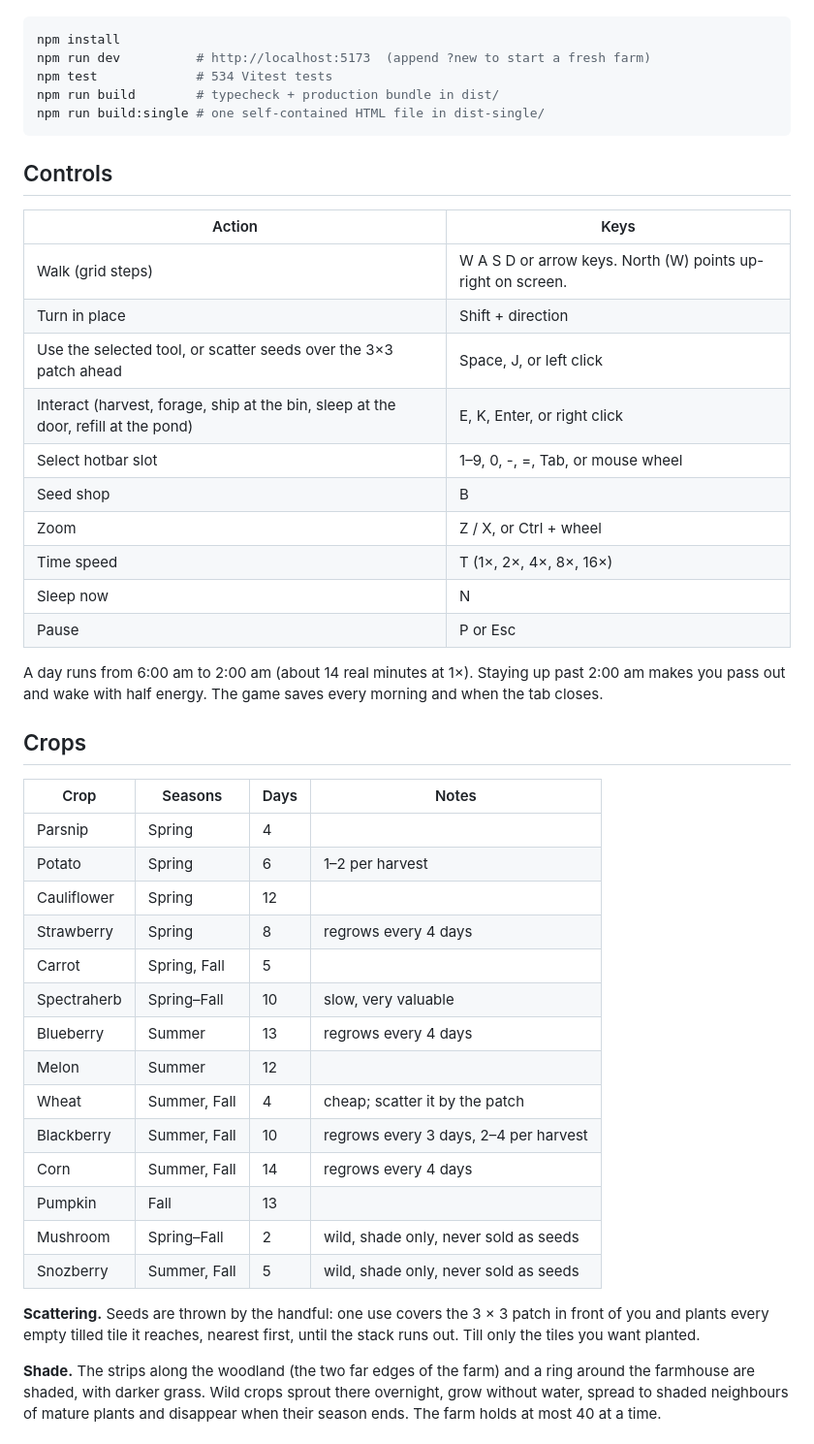
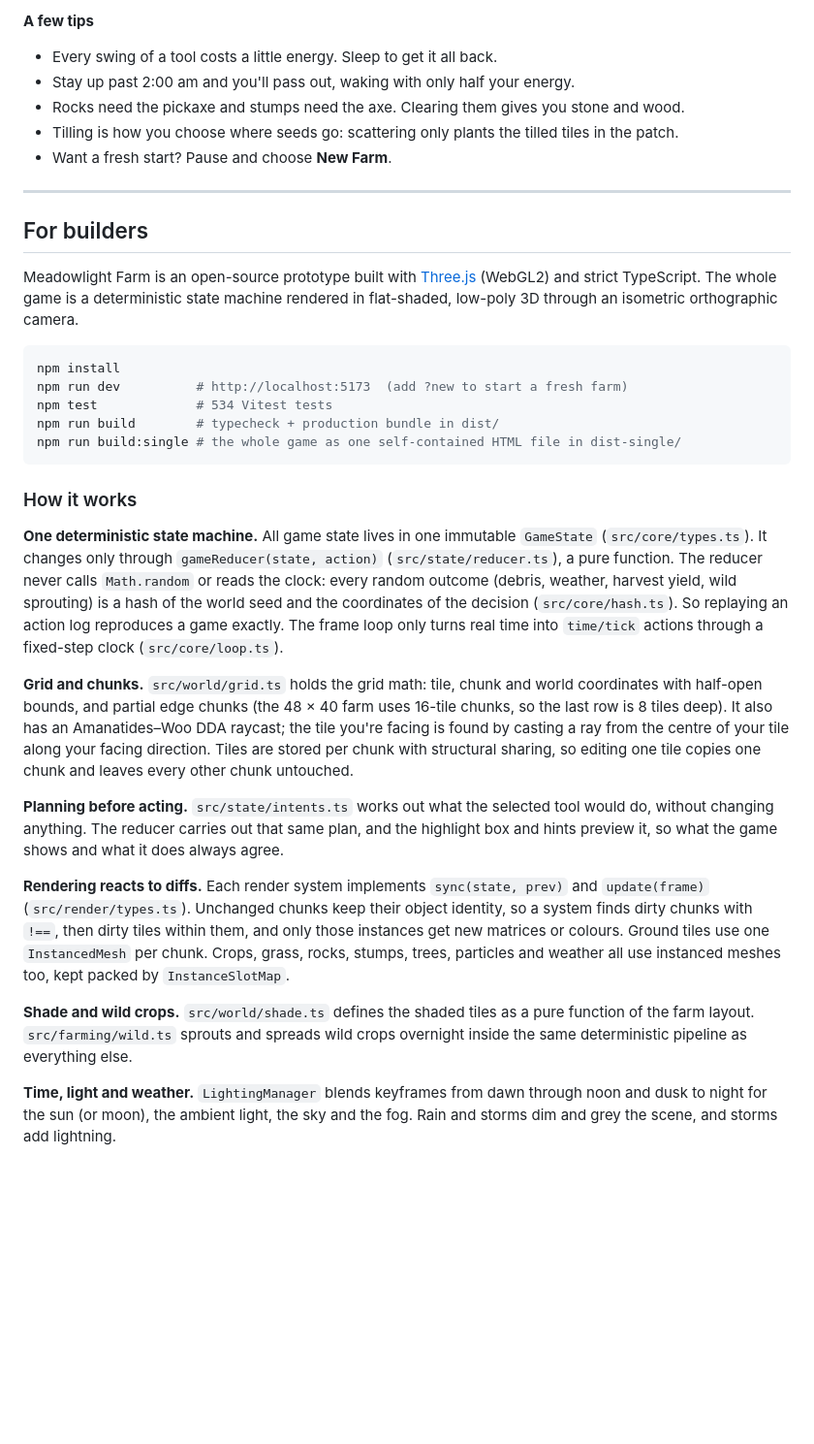
Before and after one commit to 0xEl1yahu/meadowlight-farm, a Markdown page: README.md, the part around one of its changes. Shown at 97% size. Rendered like a GitHub page; blank space fills up the shorter version.

````diff
--- a/README.md
+++ b/README.md
@@ -4,49 +61,36 @@ A playable 3D farming-sim core loop in the spirit of Stardew Valley: till soil,
+**A few tips**
+
+- Every swing of a tool costs a little energy. Sleep to get it all back.
+- Stay up past 2:00 am and you'll pass out, waking with only half your energy.
+- Rocks need the pickaxe and stumps need the axe. Clearing them gives you stone and wood.
+- Tilling is how you choose where seeds go: scattering only plants the tilled tiles in the patch.
+- Want a fresh start? Pause and choose **New Farm**.
+
+---
+
+## For builders
+
+Meadowlight Farm is an open-source prototype built with [Three.js](https://threejs.org) (WebGL2) and strict TypeScript. The whole game is a deterministic state machine rendered in flat-shaded, low-poly 3D through an isometric orthographic camera.
 
 ```bash
 npm install
-npm run dev          # http://localhost:5173  (append ?new to start a fresh farm)
+npm run dev          # http://localhost:5173  (add ?new to start a fresh farm)
 npm test             # 534 Vitest tests
 npm run build        # typecheck + production bundle in dist/
-npm run build:single # one self-contained HTML file in dist-single/
+npm run build:single # the whole game as one self-contained HTML file in dist-single/
 ```
 
-## Controls
+### How it works
 
-| Action | Keys |
-| --- | --- |
-| Walk (grid steps) | W A S D or arrow keys. North (W) points up-right on screen. |
-| Turn in place | Shift + direction |
-| Use the selected tool, or scatter seeds over the 3×3 patch ahead | Space, J, or left click |
-| Interact (harvest, forage, ship at the bin, sleep at the door, refill at the pond) | E, K, Enter, or right click |
-| Select hotbar slot | 1–9, 0, -, =, Tab, or mouse wheel |
-| Seed shop | B |
-| Zoom | Z / X, or Ctrl + wheel |
-| Time speed | T (1×, 2×, 4×, 8×, 16×) |
-| Sleep now | N |
-| Pause | P or Esc |
+**One deterministic state machine.** All game state lives in one immutable `GameState` (`src/core/types.ts`). It changes only through `gameReducer(state, action)` (`src/state/reducer.ts`), a pure function. The reducer never calls `Math.random` or reads the clock: every random outcome (debris, weather, harvest yield, wild sprouting) is a hash of the world seed and the coordinates of the decision (`src/core/hash.ts`). So replaying an action log reproduces a game exactly. The frame loop only turns real time into `time/tick` actions through a fixed-step clock (`src/core/loop.ts`).
 
-A day runs from 6:00 am to 2:00 am (about 14 real minutes at 1×). Staying up past 2:00 am makes you pass out and wake with half energy. The game saves every morning and when the tab closes.
+**Grid and chunks.** `src/world/grid.ts` holds the grid math: tile, chunk and world coordinates with half-open bounds, and partial edge chunks (the 48 × 40 farm uses 16-tile chunks, so the last row is 8 tiles deep). It also has an Amanatides–Woo DDA raycast; the tile you're facing is found by casting a ray from the centre of your tile along your facing direction. Tiles are stored per chunk with structural sharing, so editing one tile copies one chunk and leaves every other chunk untouched.
 
-## Crops
+**Planning before acting.** `src/state/intents.ts` works out what the selected tool would do, without changing anything. The reducer carries out that same plan, and the highlight box and hints preview it, so what the game shows and what it does always agree.
 
-| Crop | Seasons | Days | Notes |
-| --- | --- | --- | --- |
-| Parsnip | Spring | 4 | |
-| Potato | Spring | 6 | 1–2 per harvest |
-| Cauliflower | Spring | 12 | |
-| Strawberry | Spring | 8 | regrows every 4 days |
-| Carrot | Spring, Fall | 5 | |
-| Spectraherb | Spring–Fall | 10 | slow, very valuable |
-| Blueberry | Summer | 13 | regrows every 4 days |
-| Melon | Summer | 12 | |
-| Wheat | Summer, Fall | 4 | cheap; scatter it by the patch |
-| Blackberry | Summer, Fall | 10 | regrows every 3 days, 2–4 per harvest |
-| Corn | Summer, Fall | 14 | regrows every 4 days |
-| Pumpkin | Fall | 13 | |
-| Mushroom | Spring–Fall | 2 | wild, shade only, never sold as seeds |
-| Snozberry | Summer, Fall | 5 | wild, shade only, never sold as seeds |
+**Rendering reacts to diffs.** Each render system implements `sync(state, prev)` and `update(frame)` (`src/render/types.ts`). Unchanged chunks keep their object identity, so a system finds dirty chunks with `!==`, then dirty tiles within them, and only those instances get new matrices or colours. Ground tiles use one `InstancedMesh` per chunk. Crops, grass, rocks, stumps, trees, particles and weather all use instanced meshes too, kept packed by `InstanceSlotMap`.
 
-**Scattering.** Seeds are thrown by the handful: one use covers the 3 × 3 patch in front of you and plants every empty tilled tile it reaches, nearest first, until the stack runs out. Till only the tiles you want planted.
+**Shade and wild crops.** `src/world/shade.ts` defines the shaded tiles as a pure function of the farm layout. `src/farming/wild.ts` sprouts and spreads wild crops overnight inside the same deterministic pipeline as everything else.
 
-**Shade.** The strips along the woodland (the two far edges of the farm) and a ring around the farmhouse are shaded, with darker grass. Wild crops sprout there overnight, grow without water, spread to shaded neighbours of mature plants and disappear when their season ends. The farm holds at most 40 at a time.
+**Time, light and weather.** `LightingManager` blends keyframes from dawn through noon and dusk to night for the sun (or moon), the ambient light, the sky and the fog. Rain and storms dim and grey the scene, and storms add lightning.
 
````
Also changed, not shown: other parts of README.md (+75 -30 lines).
